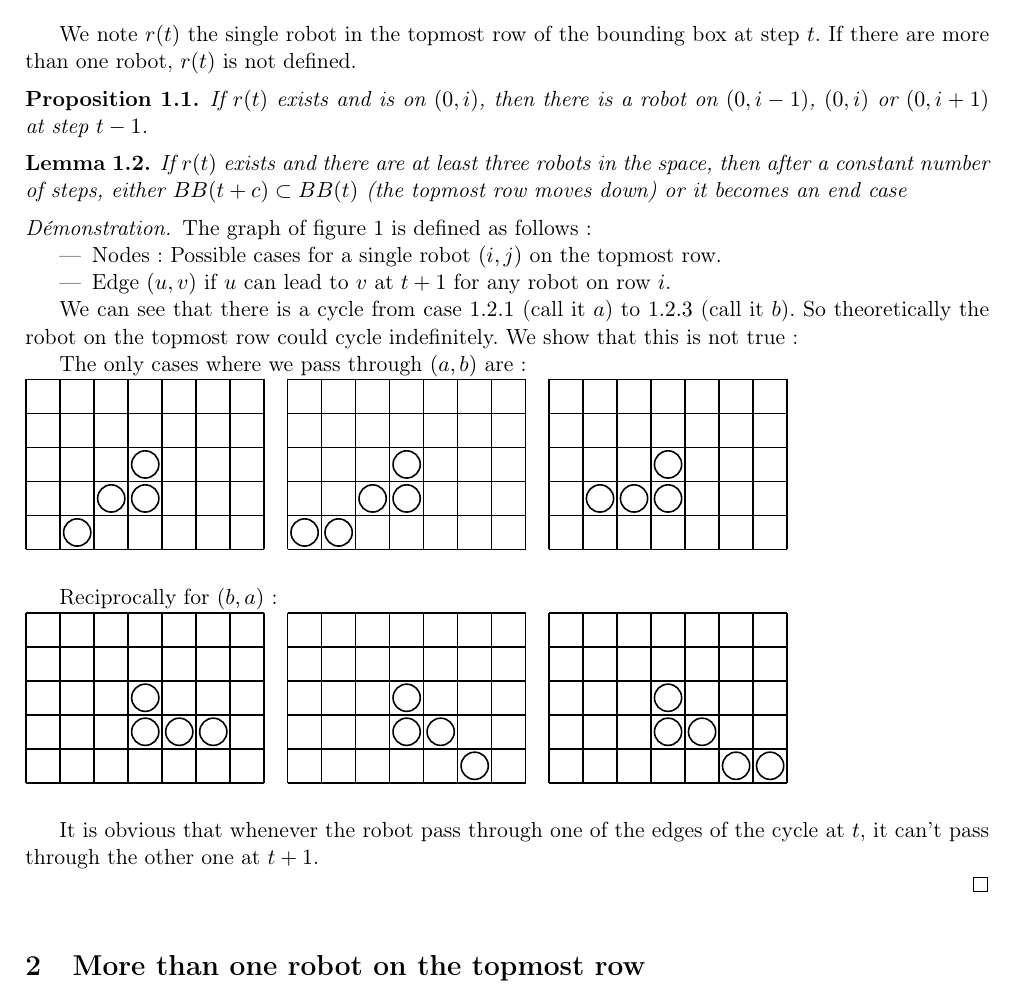
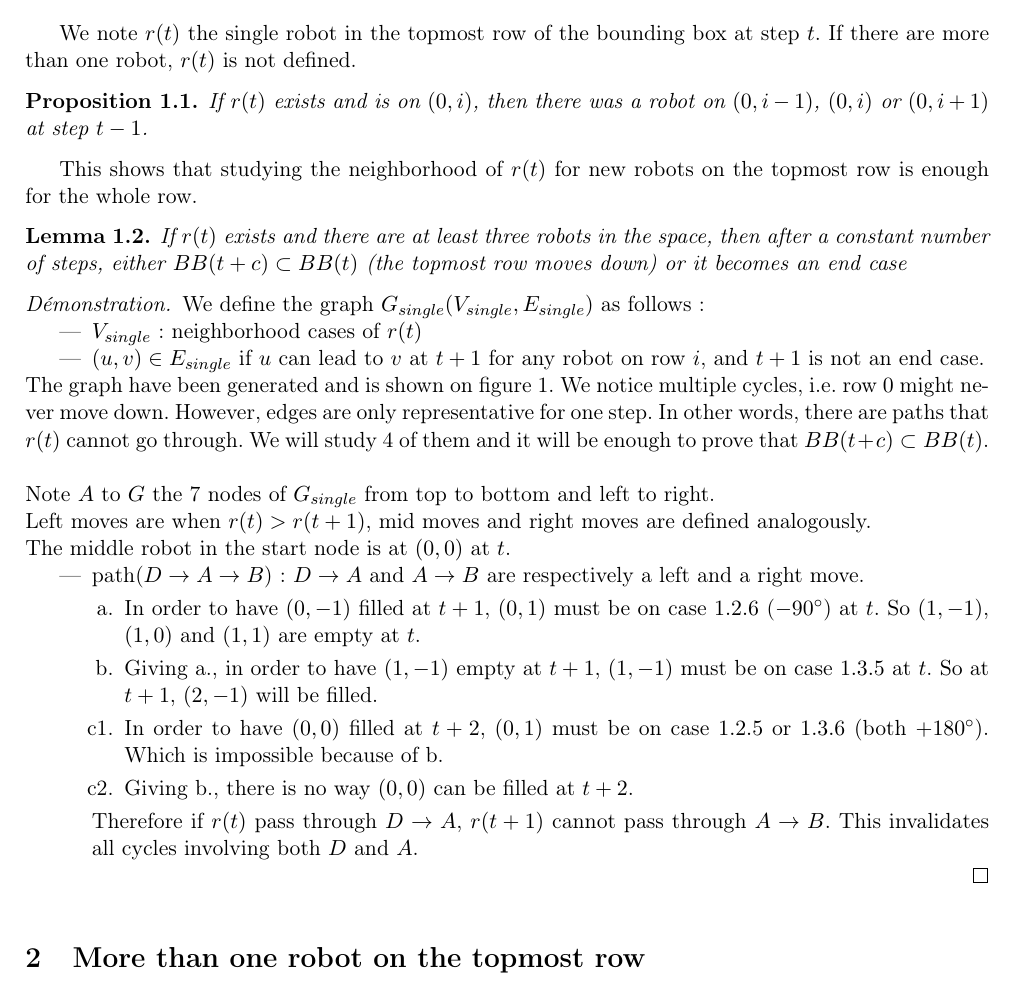
Before and after one commit to perelo/RobotGathering, a LaTeX document (doc/proof.tex): part of page 1 of 5, cut so that both start at the same text. Compiled offline with pdfLaTeX.

Commit message:
replace "single robot" proof w/ a small part of the good one
    also fix prop and add what it means

```diff
--- a/doc/proof.tex
+++ b/doc/proof.tex
@@ -10,6 +10,7 @@
 \usepackage{amssymb}
 \usepackage{geometry}
 \usepackage{amsthm}
+\usepackage{enumerate}
 \usepackage[french, ruled]{algorithm2e}
 \geometry{margin=2cm}
 
@@ -69,9 +70,12 @@ We note $r(t)$ the single robot in the topmost row of the bounding box at step
 $t$. If there are more than one robot, $r(t)$ is not defined.
 
 \begin{prop}
-If $r(t)$ exists and is on $(0,i)$, then there is a robot on $(0,i-1)$, $(0,i)$
+If $r(t)$ exists and is on $(0,i)$, then there was a robot on $(0,i-1)$, $(0,i)$
 or $(0,i+1)$ at step $t-1$.
 \end{prop}
+
+This shows that studying the neighborhood of $r(t)$ for new robots on the
+topmost row is enough for the whole row.
 
 \begin{lem}
 If $r(t)$ exists and there are at least three robots in the space, then after a
@@ -81,30 +85,42 @@ down) or it becomes an end case
 
 \begin{proof}
 
-The graph of figure \ref{graph:single} is defined as follows :
+We define the graph $G_{single}(V_{single}, E_{single})$ as follows :
 \begin{itemize}
-  \item Nodes : Possible cases for a single robot $(i,j)$ on the topmost row.
-  \item Edge $(u,v)$ if $u$ can lead to $v$ at $t+1$ for any robot on row $i$.
+  \item $V_{single}$ : neighborhood cases of $r(t)$
+  \item $(u,v) \in E_{single}$ if $u$ can lead to $v$ at $t+1$ for any robot on
+        row $i$, and $t+1$ is not an end case.
 \end{itemize}
+The graph have been generated and is shown on figure \ref{graph:single}. We
+notice multiple cycles, i.e. row $0$ might never move down. However, edges are
+only representative for one step. In other words, there are paths that $r(t)$
+cannot go through. We will study 4 of them and it will be enough to prove that
+$BB(t+c) \subset BB(t)$. \\
 
-We can see that there is a cycle from case $1.2.1$ (call it $a$) to $1.2.3$
-(call it $b$). So theoretically the robot on the topmost row could cycle
-indefinitely. We show that this is not true :
-
-The only cases where we pass through $(a,b)$ are : \\
-\spacee {(7, 5)} {{(1, 0),(3, 1),(2, 1),(3, 2)}}
-\spacee {(7, 5)} {{(1, 0),(0, 0),(3, 1),(2, 1),(3, 2)}}
-\spacee {(7, 5)} {{(3, 1),(2, 1),(1, 1),(3, 2)}}
-\\
-
-Reciprocally for $(b,a)$ : \\
-\spacee {(7, 5)} {{(5, 1),(4, 1),(3, 1),(3, 2)}}
-\spacee {(7, 5)} {{(5, 0),(4, 1),(3, 1),(3, 2)}}
-\spacee {(7, 5)} {{(6, 0),(5, 0),(4, 1),(3, 1),(3, 2)}}
-\\
-
-It is obvious that whenever the robot pass through one of the edges of the
-cycle at $t$, it can't pass through the other one at $t+1$.
+\noindent
+Note $A$ to $G$ the 7 nodes of $G_{single}$ from top to bottom and left to
+right. \\
+Left moves are when $r(t) > r(t+1)$, mid moves and right moves are defined
+analogously. \\
+The middle robot in the start node is at $(0,0)$ at $t$.
+\begin{itemize}
+  \item path($D \rightarrow A \rightarrow B$) : $D \rightarrow A$ and $A
+  \rightarrow B$ are respectively a left and a right move.
+  \begin{enumerate}[a.]
+    \item In order to have $(0,-1)$ filled at $t+1$, $(0,1)$ must be on case
+          $1.2.6$ ($-90^{\circ}$) at $t$. So $(1,-1)$, $(1,0)$ and $(1,1)$ are
+          empty at $t$.
+    \item Giving a., in order to have $(1,-1)$ empty at $t+1$, $(1,-1)$ must be
+          on case $1.3.5$ at $t$. So at $t+1$, $(2,-1)$ will be filled.
+    \item[c1.] In order to have $(0,0)$ filled at $t+2$, $(0,1)$ must be on case
+          $1.2.5$ or $1.3.6$ (both $+180^{\circ}$). Which is impossible because
+          of b.
+    \item[c2.] Giving b., there is no way $(0,0)$ can be filled at $t+2$.
+  \end{enumerate}
+  Therefore if $r(t)$ pass through $D \rightarrow A$, $r(t+1)$ cannot pass
+  through $A \rightarrow B$. This invalidates all cycles involving both $D$ and
+  $A$.
+\end{itemize}
 
 \end{proof}
 
```
Also changed, not shown: doc/proof.pdf.
